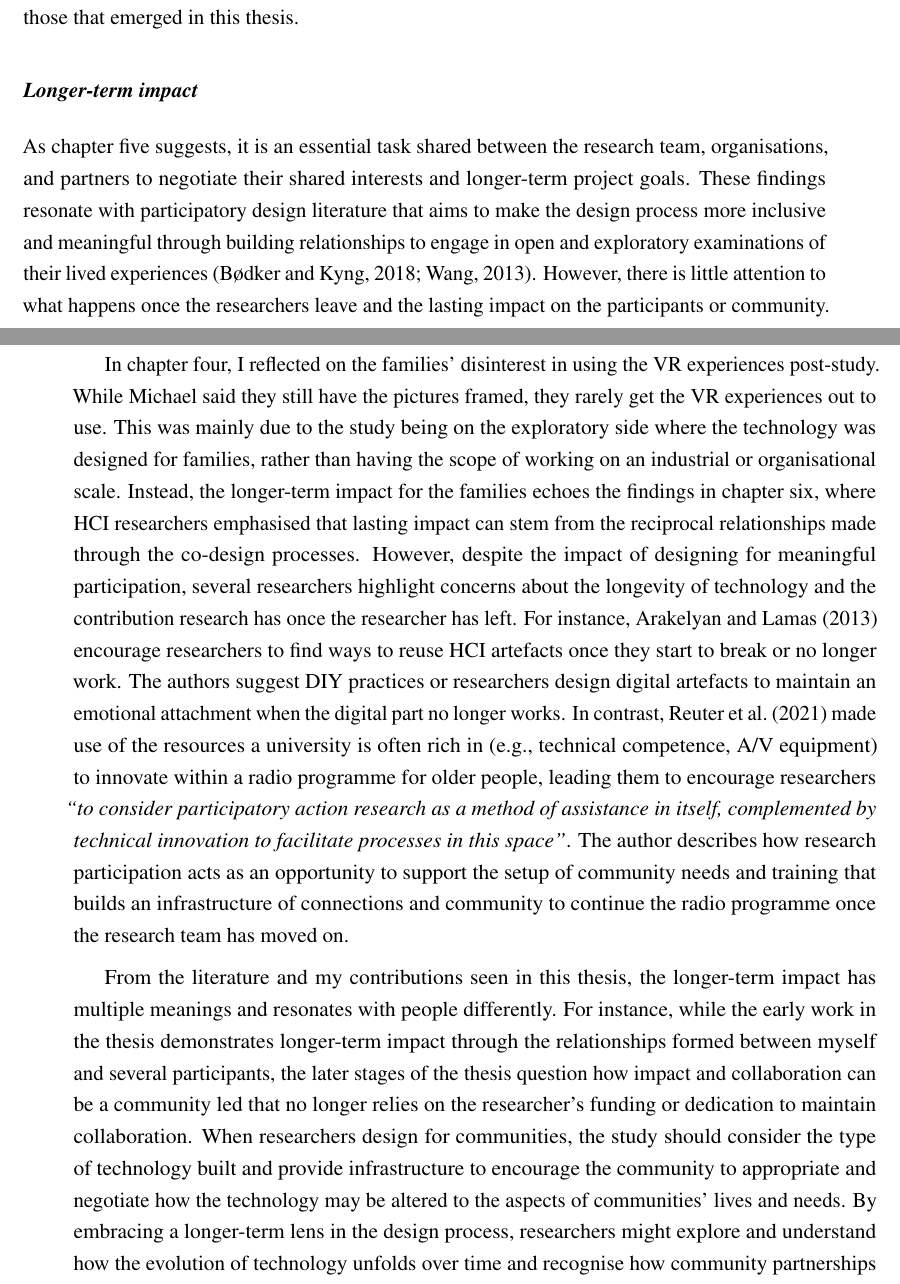
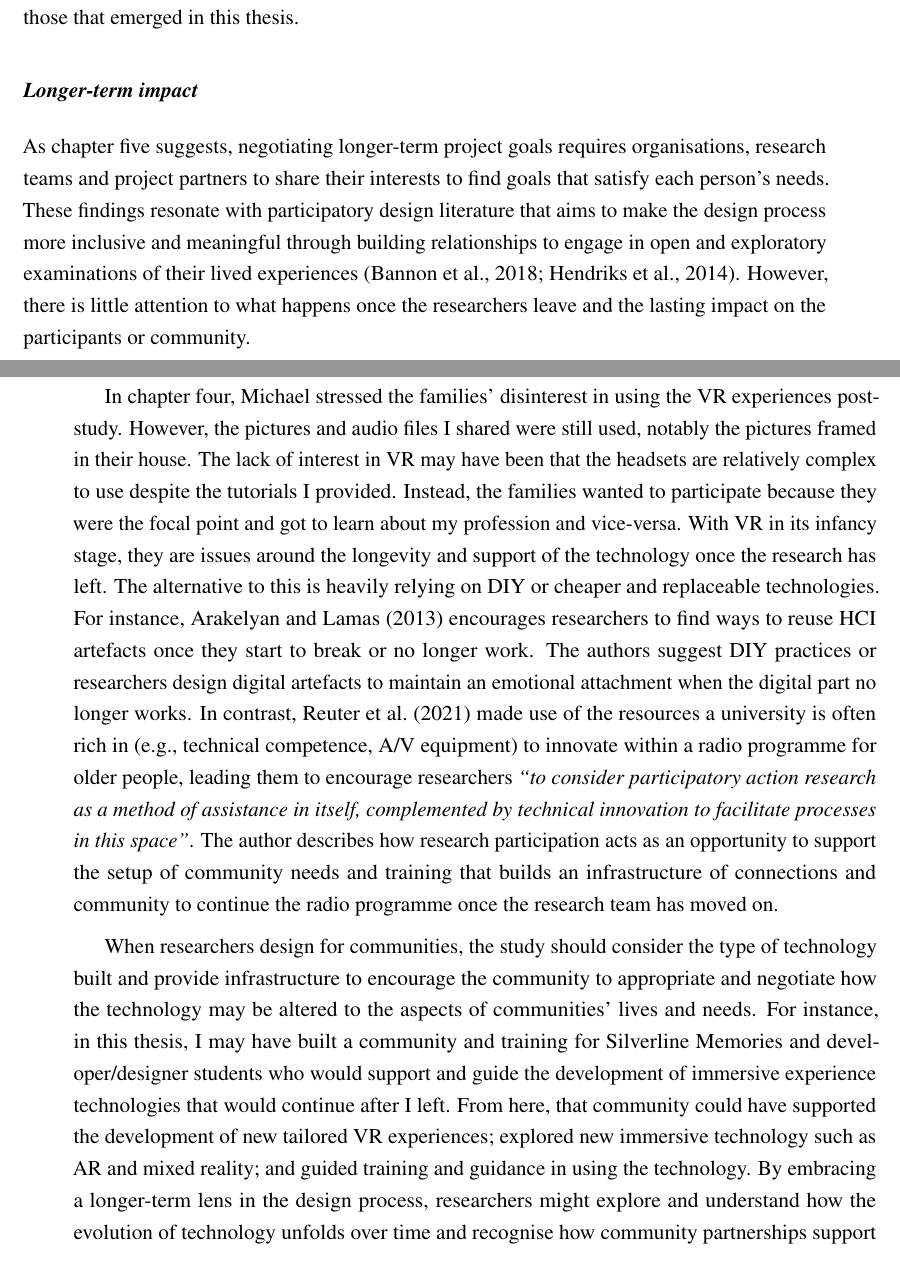
Before and after one commit to jameshodge96/Thesis, a LaTeX thesis (thesis.tex, which reads Chapters/08_Discussion_Conclusion.tex): two parts of pages 18 and 19 of 30, joined at a grey line, cut so that both start at the same text. Compiled offline with pdfLaTeX.

Commit message:
Added longer-term impact

```diff
--- a/Chapters/08_Discussion_Conclusion.tex
+++ b/Chapters/08_Discussion_Conclusion.tex
@@ -228,11 +228,11 @@ A recent CSCW workshop discusses the appropriate relationship between research a
 
 \subsubsection{Longer-term impact}
 \label{LongTermImpact}
-As chapter five suggests, it is an essential task shared between the research team, organisations, and partners to negotiate their shared interests and longer-term project goals. These findings resonate with participatory design literature that aims to make the design process more inclusive and meaningful through building relationships to engage in open and exploratory examinations of their lived experiences \citep{wang_construction_2013,bodker2018participatory}. However, there is little attention to what happens once the researchers leave and the lasting impact on the participants or community.
+As chapter five suggests, negotiating longer-term project goals requires organisations, research teams and project partners to share their interests to find goals that satisfy each person's needs. These findings resonate with participatory design literature that aims to make the design process more inclusive and meaningful through building relationships to engage in open and exploratory examinations of their lived experiences \citep{bannon2018introduction,hendriks_challenges_2014}. However, there is little attention to what happens once the researchers leave and the lasting impact on the participants or community.
 
-In chapter four, I reflected on the families' disinterest in using the VR experiences post-study. While Michael said they still have the pictures framed, they rarely get the VR experiences out to use. This was mainly due to the study being on the exploratory side where the technology was designed for families, rather than having the scope of working on an industrial or organisational scale. Instead, the longer-term impact for the families echoes the findings in chapter six, where HCI researchers emphasised that lasting impact can stem from the reciprocal relationships made through the co-design processes. However, despite the impact of designing for meaningful participation, several researchers highlight concerns about the longevity of technology and the contribution research has once the researcher has left. For instance, \cite{arakelyan2013facilitation} encourage researchers to find ways to reuse HCI artefacts once they start to break or no longer work. The authors suggest DIY practices or researchers design digital artefacts to maintain an emotional attachment when the digital part no longer works. In contrast, \cite{reuter2021content} made use of the resources a university is often rich in (e.g., technical competence, A/V equipment) to innovate within a radio programme for older people, leading them to encourage researchers \textit{``to consider participatory action research as a method of assistance in itself, complemented by technical innovation to facilitate processes in this space''}. The author describes how research participation acts as an opportunity to support the setup of community needs and training that builds an infrastructure of connections and community to continue the radio programme once the research team has moved on.
+In chapter four, Michael stressed the families' disinterest in using the VR experiences post-study. However, the pictures and audio files I shared were still used, notably the pictures framed in their house. The lack of interest in VR may have been that the headsets are relatively complex to use despite the tutorials I provided. Instead, the families wanted to participate because they were the focal point and got to learn about my profession and vice-versa. With VR in its infancy stage, they are issues around the longevity and support of the technology once the research has left. The alternative to this is heavily relying on DIY or cheaper and replaceable technologies. For instance, \cite{arakelyan2013facilitation} encourages researchers to find ways to reuse HCI artefacts once they start to break or no longer work. The authors suggest DIY practices or researchers design digital artefacts to maintain an emotional attachment when the digital part no longer works. In contrast, \cite{reuter2021content} made use of the resources a university is often rich in (e.g., technical competence, A/V equipment) to innovate within a radio programme for older people, leading them to encourage researchers \textit{``to consider participatory action research as a method of assistance in itself, complemented by technical innovation to facilitate processes in this space''}. The author describes how research participation acts as an opportunity to support the setup of community needs and training that builds an infrastructure of connections and community to continue the radio programme once the research team has moved on.
 
-From the literature and my contributions seen in this thesis, the longer-term impact has multiple meanings and resonates with people differently. For instance, while the early work in the thesis demonstrates longer-term impact through the relationships formed between myself and several participants, the later stages of the thesis question how impact and collaboration can be a community led that no longer relies on the researcher's funding or dedication to maintain collaboration. When researchers design for communities, the study should consider the type of technology built and provide infrastructure to encourage the community to appropriate and negotiate how the technology may be altered to the aspects of communities’ lives and needs. By embracing a longer-term lens in the design process, researchers might explore and understand how the evolution of technology unfolds over time and recognise how community partnerships support the maintenance and teaching of technology.
+When researchers design for communities, the study should consider the type of technology built and provide infrastructure to encourage the community to appropriate and negotiate how the technology may be altered to the aspects of communities’ lives and needs. For instance, in this thesis, I may have built a community and training for Silverline Memories and developer/designer students who would support and guide the development of immersive experience technologies that would continue after I left. From here, that community could have supported the development of new tailored VR experiences; explored new immersive technology such as AR and mixed reality; and guided training and guidance in using the technology. By embracing a longer-term lens in the design process, researchers might explore and understand how the evolution of technology unfolds over time and recognise how community partnerships support the maintenance and teaching of technology.
 
 \subsection{Stakeholder considerations}
 \label{StakeholderConsideration}
```
Also changed, not shown: Chapters/05_DemVR.tex (+1 -2 lines), Chapters/07_D3.tex (+0 -2 lines).
